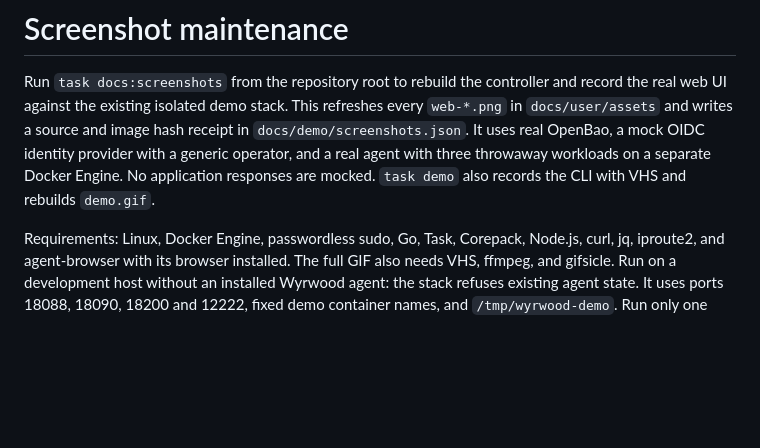
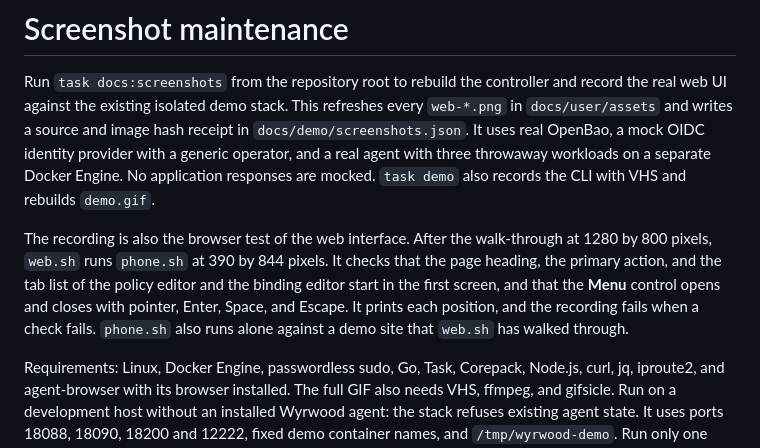
Before and after one commit to wyrd-company/wyrwood, a Markdown page: docs/demo/README.md, the part around the change. Drawn GitHub-style; blank space fills up the shorter version.

```diff
--- a/docs/demo/README.md
+++ b/docs/demo/README.md
@@ -15,6 +15,15 @@ hash receipt in `docs/demo/screenshots.json`. It uses real OpenBao, a mock OIDC
 identity provider with a generic operator, and a real agent with three
 throwaway workloads on a separate Docker Engine. No application responses
 are mocked. `task demo` also records the CLI with VHS and rebuilds `demo.gif`.
+
+The recording is also the browser test of the web interface. After the
+walk-through at 1280 by 800 pixels, `web.sh` runs `phone.sh` at 390 by 844
+pixels. It checks that the page heading, the primary action, and the tab list
+of the policy editor and the binding editor start in the first screen, and
+that the **Menu** control opens and closes with pointer, Enter, Space, and
+Escape. It prints each position, and the recording fails when a check fails.
+`phone.sh` also runs alone against a demo site that `web.sh` has walked
+through.
 
 Requirements: Linux, Docker Engine, passwordless sudo, Go, Task, Corepack,
 Node.js, curl, jq, iproute2, and agent-browser with its browser installed.
```
Also changed, not shown: .intentional/intents/phone-navigation-guide.md (added, +5 -0 lines), .intentional/intents/phone-navigation-menu.md (added, +5 -0 lines), docs/user/operations.md (+12 -3 lines), docs/user/assets/web-phone-menu.png (added), 7 other files.
